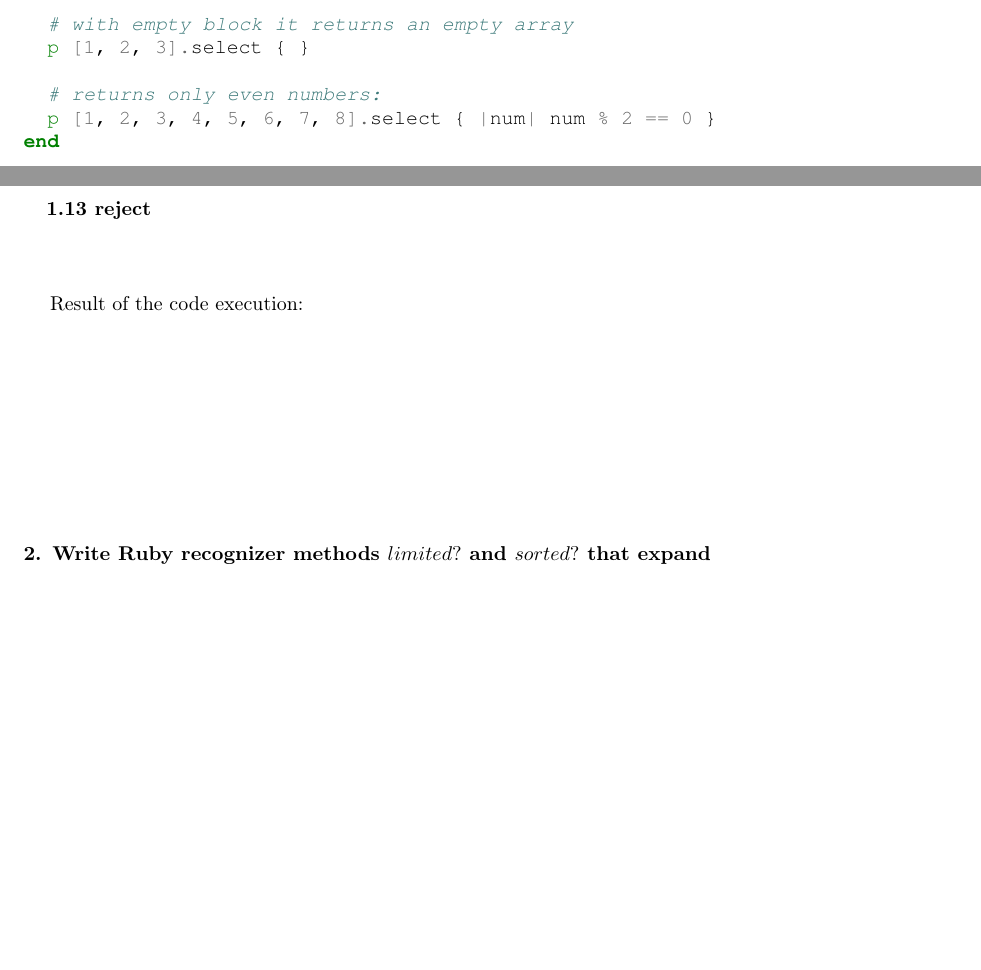
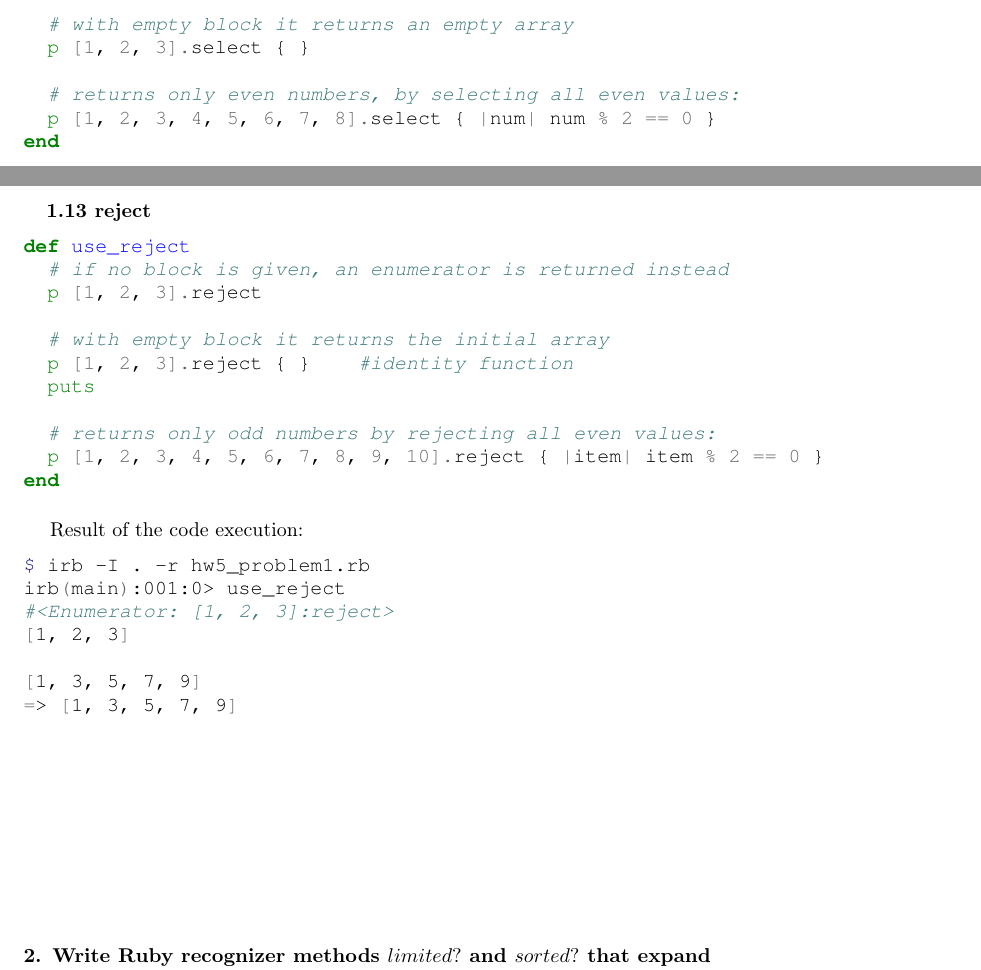
Before and after one commit to ikopyl/Programming-Languages-Spring-2018, a LaTeX problem sheet (homeworks/HW5/HW5.tex): two parts of pages 13 and 14 of 16, joined at a grey line, cut so that both start at the same text, the shorter picture padded with empty space. Compiled offline with pdfLaTeX.

Commit message:
1.13 reject is ready, and HW5 problem 1 is done

```diff
--- a/homeworks/HW5/HW5.tex
+++ b/homeworks/HW5/HW5.tex
@@ -647,7 +647,7 @@ def use_select
   # with empty block it returns an empty array
   p [1, 2, 3].select { }
 
-  # returns only even numbers:
+  # returns only even numbers, by selecting all even values:
   p [1, 2, 3, 4, 5, 6, 7, 8].select { |num| num % 2 == 0 }
 end
 \end{minted}
@@ -674,7 +674,17 @@ irb(main):001:0> use_select
 \paragraph{\quad 1.13 reject}\
 
 \begin{minted}[fontsize=\normalsize]{ruby}
+def use_reject
+  # if no block is given, an enumerator is returned instead
+  p [1, 2, 3].reject
 
+  # with empty block it returns the initial array
+  p [1, 2, 3].reject { }    #identity function
+  puts
+
+  # returns only odd numbers by rejecting all even values:
+  p [1, 2, 3, 4, 5, 6, 7, 8, 9, 10].reject { |item| item % 2 == 0 }
+end
 \end{minted}
 
 
@@ -682,14 +692,20 @@ irb(main):001:0> use_select
 Result of the code execution:
 
 \begin{minted}[fontsize=\normalsize]{csh}
+$ irb -I . -r hw5_problem1.rb
+irb(main):001:0> use_reject
+#<Enumerator: [1, 2, 3]:reject>
+[1, 2, 3]
 
+[1, 3, 5, 7, 9]
+=> [1, 3, 5, 7, 9]
 \end{minted}
 
 \paragraph{}\
 
 
 
-
+\paragraph{}\
 \paragraph{}\
 \paragraph{}\
 
```
Also changed, not shown: homeworks/HW5/HW5.pdf.
